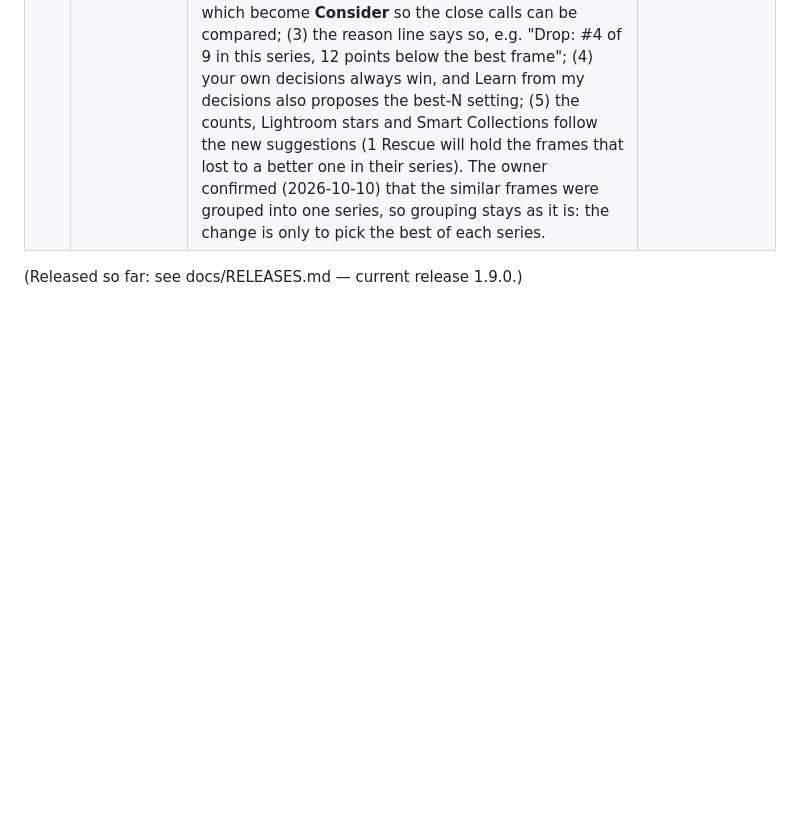
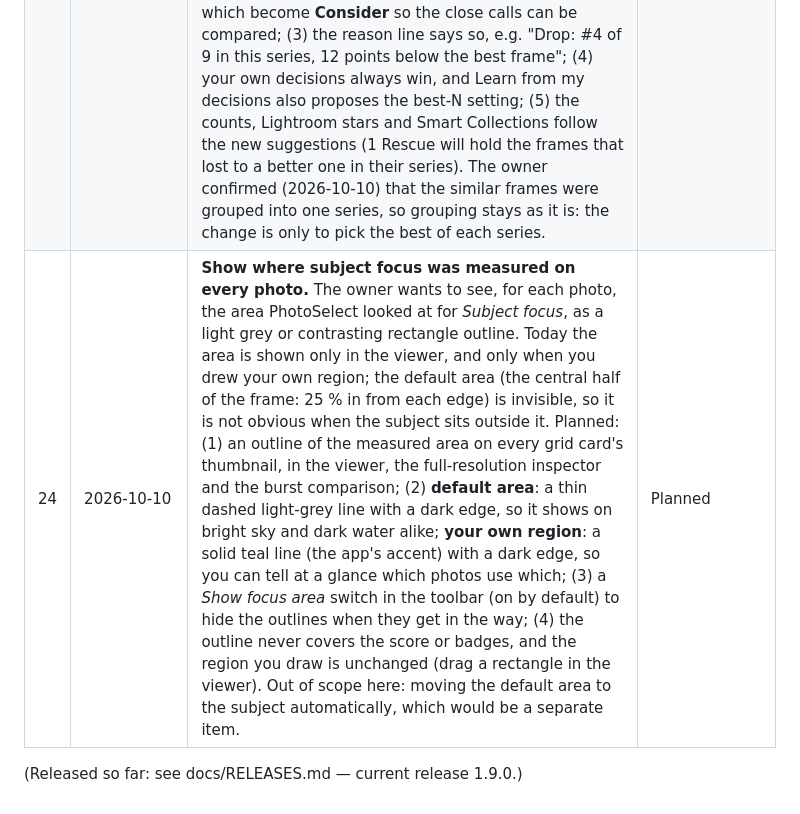
Before and after one commit to aandlee-lgtm/Project1, a Markdown page: docs/BACKLOG.md, the part around the change. GitHub-like rendering; blank space fills up the shorter version.

Commit message:
Backlog 24: outline the focus area on every photo (planned)
Co-Authored-By: Claude Opus 5.5 <noreply@anthropic.com>
Claude-Session: https://claude.ai/code/session_01WtsXPes194wT5uwngBAaem

```diff
--- a/docs/BACKLOG.md
+++ b/docs/BACKLOG.md
@@ -28,5 +28,6 @@ implemented, tested and shipped together as one new version.
 | 20 | 2026-10-10 | **Step numbers on the three main actions.** In the top bar, show a larger step number in light grey on each action button: **1** Choose folder, **2** Analyse photos, **3** Send to Lightroom…, so the order of the workflow is clear at a glance. The number sits before the label and is styled as a quiet marker (light grey, larger than the label text, not the accent colour), so it guides without competing with the button text. Cancel, shown in place of Analyse photos while analysing, keeps step 2's position. The buttons keep their names for screen readers (e.g. "Step 2: Analyse photos"). On narrow windows the numbers stay with their buttons when the bar wraps. Styling left to our discretion for cohesion (2026-10-10): about 1.5× the label size, semi-bold and in the app's existing light grey (the muted text colour, #9eabb4) on the dark buttons. On the teal Analyse photos button, light grey would wash out, so its number uses the button's own dark text colour at reduced opacity: it reads as the same quiet marker. Numbers and labels share one baseline, and the bar keeps its current height. | Done in 1.7.0 |
 | 22 | 2026-10-10 | **Fix: stars are not added automatically after an ordinary import.** The owner reports that in 1.7.0 they still import, then run Library → Plug-in Extras → Apply PhotoSelect Selections before the stars appear. Cause found in the plug-in: the capture-date lookup that finds imported photos (used for any import except Open in Lightroom Import + Add) calls Lightroom's catalog search inside plain Lua `pcall`. Lightroom's catalog search pauses the background task while it runs. Plain `pcall` cannot handle that pause, so the search fails every time; the error was swallowed and nothing was found. The simulated catalog in the tests never paused, so the tests passed. Planned: (1) use `LrTasks.pcall` for the search; (2) a fallback search by file name when the date search finds nothing; (3) the plug-in records its last error and how many photos each search found in plugin-status.txt, and PhotoSelect's Lightroom window shows it, so a failure is visible instead of silent; (4) the simulated catalog pauses like Lightroom does, so this class of bug fails the tests; (5) plug-in version 1.8.0, with PhotoSelect asking to reinstall it once. | Done in 1.8.0 |
 | 23 | 2026-10-10 | **Keep only the best frame of each series of similar photos.** The owner tested a shoot with many similar frames: PhotoSelect still suggested Keep for many frames of each series instead of only the best one. Explained: up to 1.8 the suggestion for each frame depends only on its own score against the Keep / Consider thresholds (by design, "a frame is never suggested Drop just for not winning its burst"); the burst rank is shown but not used. That rule is changed. Planned: (1) a setting **Best of each series** (Keep 1 / 2 / 3 / all; default **1**): in each burst or near-identical group, only the best N frames that reach the Keep threshold are suggested Keep; (2) other frames in the series are suggested **Drop**, except frames within 3 points of the series' best frame ("close to burst top"), which become **Consider** so the close calls can be compared; (3) the reason line says so, e.g. "Drop: #4 of 9 in this series, 12 points below the best frame"; (4) your own decisions always win, and Learn from my decisions also proposes the best-N setting; (5) the counts, Lightroom stars and Smart Collections follow the new suggestions (1 Rescue will hold the frames that lost to a better one in their series). The owner confirmed (2026-10-10) that the similar frames were grouped into one series, so grouping stays as it is: the change is only to pick the best of each series. | Done in 1.9.0 |
+| 24 | 2026-10-10 | **Show where subject focus was measured on every photo.** The owner wants to see, for each photo, the area PhotoSelect looked at for *Subject focus*, as a light grey or contrasting rectangle outline. Today the area is shown only in the viewer, and only when you drew your own region; the default area (the central half of the frame: 25 % in from each edge) is invisible, so it is not obvious when the subject sits outside it. Planned: (1) an outline of the measured area on every grid card's thumbnail, in the viewer, the full-resolution inspector and the burst comparison; (2) **default area**: a thin dashed light-grey line with a dark edge, so it shows on bright sky and dark water alike; **your own region**: a solid teal line (the app's accent) with a dark edge, so you can tell at a glance which photos use which; (3) a *Show focus area* switch in the toolbar (on by default) to hide the outlines when they get in the way; (4) the outline never covers the score or badges, and the region you draw is unchanged (drag a rectangle in the viewer). Out of scope here: moving the default area to the subject automatically, which would be a separate item. | Planned |
 
 (Released so far: see docs/RELEASES.md — current release 1.9.0.)
```
Also changed, not shown: docs/PRODUCT_HISTORY.md (+14 -1 lines).
